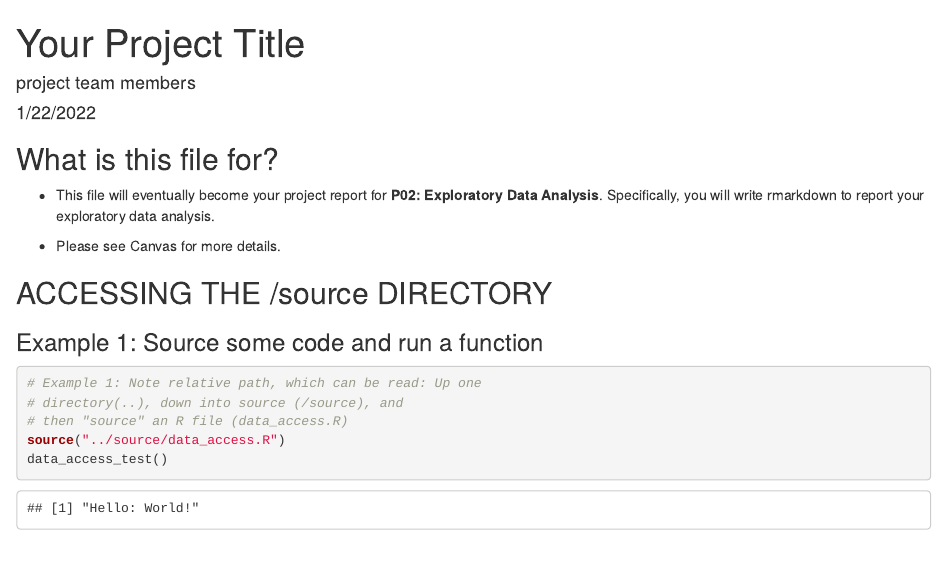
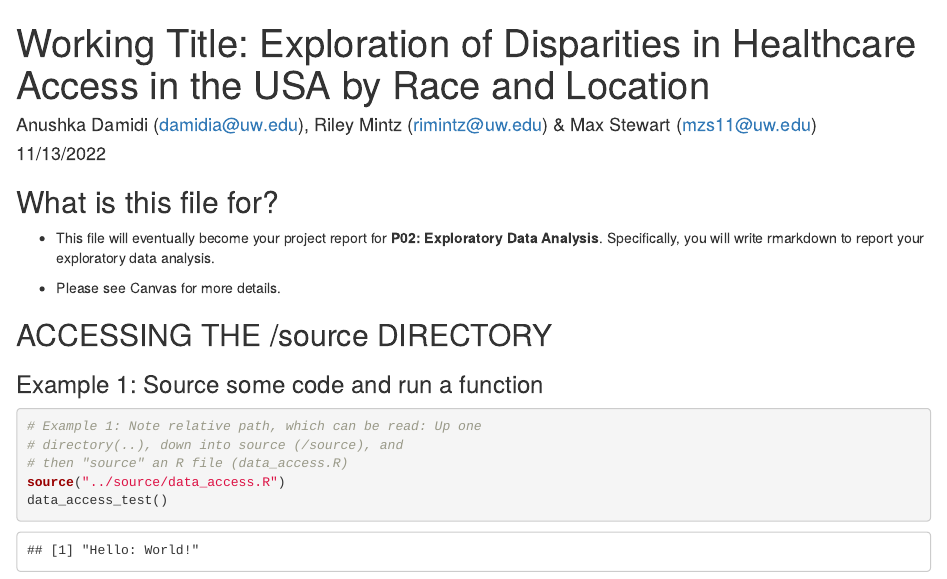
Before and after one commit to info201a-au2022/project-group-5-section-ac-3-people, an R Markdown document (docs/index.Rmd): the page in a window 1100 px wide, from its top. Rendered offline with R 4.5, knitr and Pandoc, with nearby package versions.

Commit message:
edited index

```diff
--- a/docs/index.Rmd
+++ b/docs/index.Rmd
@@ -1,7 +1,7 @@
 ---
-title: "Your Project Title"
-author: "project team members"
-date: "1/22/2022"
+title: "Working Title: Exploration of Disparities in Healthcare Access in the USA by Race and Location"
+author: "Anushka Damidi (damidia@uw.edu), Riley Mintz (rimintz@uw.edu) & Max Stewart (mzs11@uw.edu)"
+date: "11/13/2022"
 output: html_document
 ---
 
```
